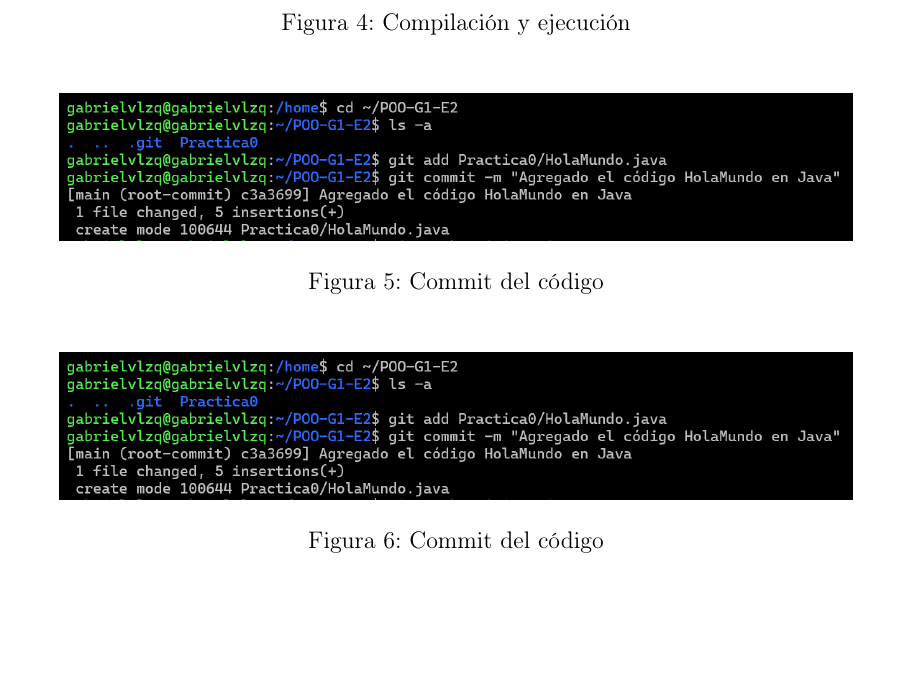
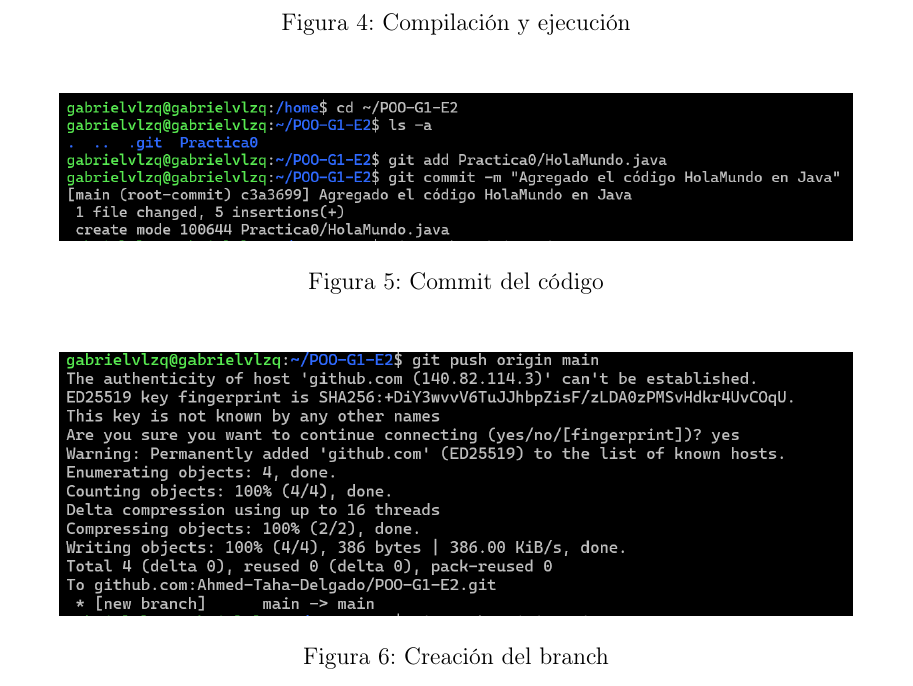
Before and after one commit to Ahmed-Taha-Delgado/POO-G1-E2, a LaTeX document (Reporte_0.tex): part of page 4 of 4, cut so that both start at the same text, the shorter picture padded with empty space. Compiled offline with pdfLaTeX.

Commit message:
Update on Overleaf.

```diff
--- a/Reporte_0.tex
+++ b/Reporte_0.tex
@@ -80,8 +80,8 @@ La implementación de LaTeX nos facilita la elaboración de los reportes de prac
 
 \begin{figure}[H]
     \centering
-    \includegraphics[width=14cm]{commit.png}
-    \caption{Commit del código}
+    \includegraphics[width=14cm]{branch.png}
+    \caption{Creación del branch}
     \label{fig:java}
 \end{figure}
 
```
Also changed, not shown: branch.png (renamed from Captura de pantalla 2025-08-18 201108.png).
